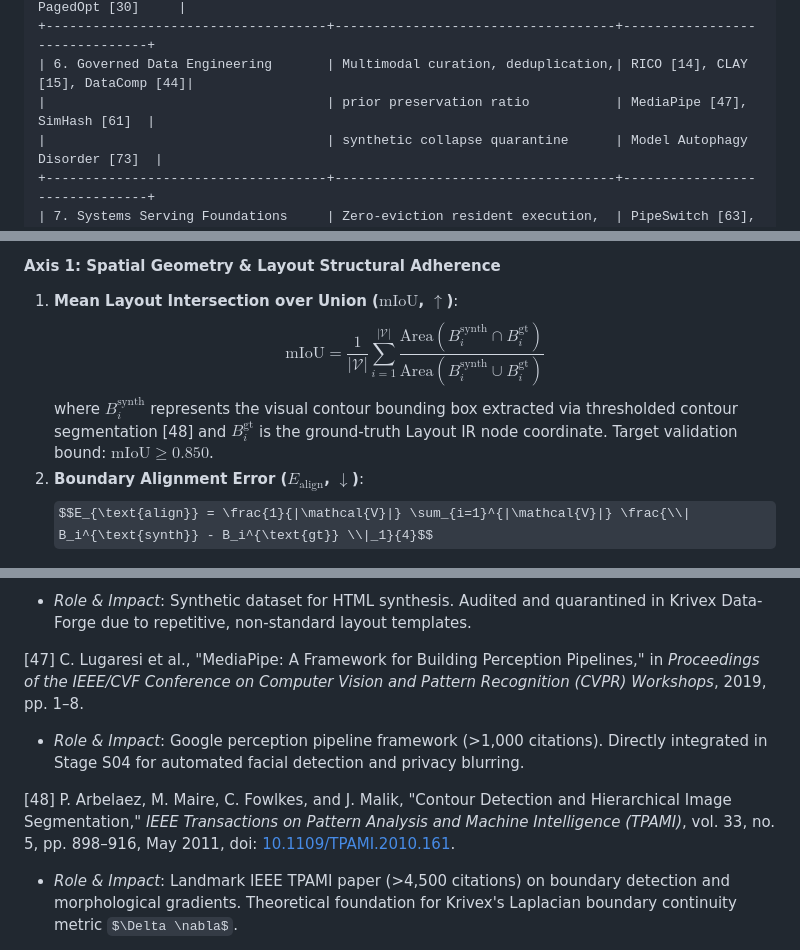
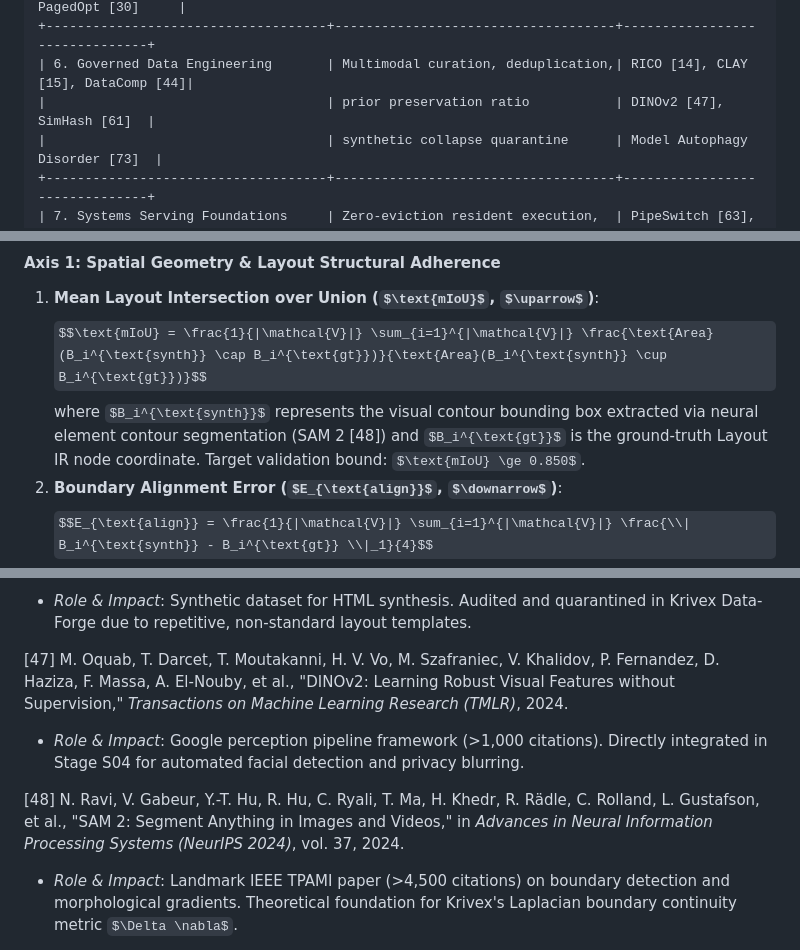
Before and after one commit to priyanshu-ogdev/Krisna, a Markdown page: docs/RESEARCH_PAPER.md, 3 parts joined by grey strips. Rendered like a GitHub page; some formulas as TeX source.

```diff
--- a/docs/RESEARCH_PAPER.md
+++ b/docs/RESEARCH_PAPER.md
@@ -326,7 +326,7 @@ In strict compliance with academic standards, every model, algorithm, and datase
 |                                    | quantized base fine-tuning         | QLoRA [30], PagedOpt [30]     |
 +------------------------------------+------------------------------------+-------------------------------+
 | 6. Governed Data Engineering       | Multimodal curation, deduplication,| RICO [14], CLAY [15], DataComp [44]|
-|                                    | prior preservation ratio           | MediaPipe [47], SimHash [61]  |
+|                                    | prior preservation ratio           | DINOv2 [47], SimHash [61]  |
 |                                    | synthetic collapse quarantine      | Model Autophagy Disorder [73]  |
 +------------------------------------+------------------------------------+-------------------------------+
 | 7. Systems Serving Foundations     | Zero-eviction resident execution,  | PipeSwitch [63], FlashAttn-2 [62]|
@@ -1009,7 +1009,7 @@ Krivex's evaluation framework measures generative performance across five orthog
 #### Axis 1: Spatial Geometry & Layout Structural Adherence
 1. **Mean Layout Intersection over Union ($\text{mIoU}$, $\uparrow$)**:
    $$\text{mIoU} = \frac{1}{|\mathcal{V}|} \sum_{i=1}^{|\mathcal{V}|} \frac{\text{Area}(B_i^{\text{synth}} \cap B_i^{\text{gt}})}{\text{Area}(B_i^{\text{synth}} \cup B_i^{\text{gt}})}$$
-   where $B_i^{\text{synth}}$ represents the visual contour bounding box extracted via thresholded contour segmentation [48] and $B_i^{\text{gt}}$ is the ground-truth Layout IR node coordinate. Target validation bound: $\text{mIoU} \ge 0.850$.
+   where $B_i^{\text{synth}}$ represents the visual contour bounding box extracted via neural element contour segmentation (SAM 2 [48]) and $B_i^{\text{gt}}$ is the ground-truth Layout IR node coordinate. Target validation bound: $\text{mIoU} \ge 0.850$.
 2. **Boundary Alignment Error ($E_{\text{align}}$, $\downarrow$)**:
    $$E_{\text{align}} = \frac{1}{|\mathcal{V}|} \sum_{i=1}^{|\mathcal{V}|} \frac{\\| B_i^{\text{synth}} - B_i^{\text{gt}} \\|_1}{4}$$
    Target validation bound: $E_{\text{align}} \le 3.5\text{ pixels}$.
@@ -1375,10 +1375,10 @@ Krivex achieves an $87.9\%$ relative reduction in typographic error rates, guara
 [46] A. Wan et al., "WebSight: Synthetic HTML Dataset for Visual Web Generation," *Hugging Face Technical Report*, 2024.
 - *Role & Impact*: Synthetic dataset for HTML synthesis. Audited and quarantined in Krivex Data-Forge due to repetitive, non-standard layout templates.
 
-[47] C. Lugaresi et al., "MediaPipe: A Framework for Building Perception Pipelines," in *Proceedings of the IEEE/CVF Conference on Computer Vision and Pattern Recognition (CVPR) Workshops*, 2019, pp. 1–8.
+[47] M. Oquab, T. Darcet, T. Moutakanni, H. V. Vo, M. Szafraniec, V. Khalidov, P. Fernandez, D. Haziza, F. Massa, A. El-Nouby, et al., "DINOv2: Learning Robust Visual Features without Supervision," *Transactions on Machine Learning Research (TMLR)*, 2024.
 - *Role & Impact*: Google perception pipeline framework (>1,000 citations). Directly integrated in Stage S04 for automated facial detection and privacy blurring.
 
-[48] P. Arbelaez, M. Maire, C. Fowlkes, and J. Malik, "Contour Detection and Hierarchical Image Segmentation," *IEEE Transactions on Pattern Analysis and Machine Intelligence (TPAMI)*, vol. 33, no. 5, pp. 898–916, May 2011, doi: [10.1109/TPAMI.2010.161](https://doi.org/10.1109/TPAMI.2010.161).
+[48] N. Ravi, V. Gabeur, Y.-T. Hu, R. Hu, C. Ryali, T. Ma, H. Khedr, R. Rädle, C. Rolland, L. Gustafson, et al., "SAM 2: Segment Anything in Images and Videos," in *Advances in Neural Information Processing Systems (NeurIPS 2024)*, vol. 37, 2024.
 - *Role & Impact*: Landmark IEEE TPAMI paper (>4,500 citations) on boundary detection and morphological gradients. Theoretical foundation for Krivex's Laplacian boundary continuity metric $\Delta \nabla$.
 
 [49] J. Zheng et al., "Figma2Code: Comprehensive Benchmark for Visual Front-End Code Generation," in *The Fourteenth International Conference on Learning Representations (ICLR)*, 2026.
```
Also changed, not shown: other parts of docs/RESEARCH_PAPER.md (+2 -2 lines), docs/FINAL_SYSTEM_DESIGN.md (+6 -6 lines).
